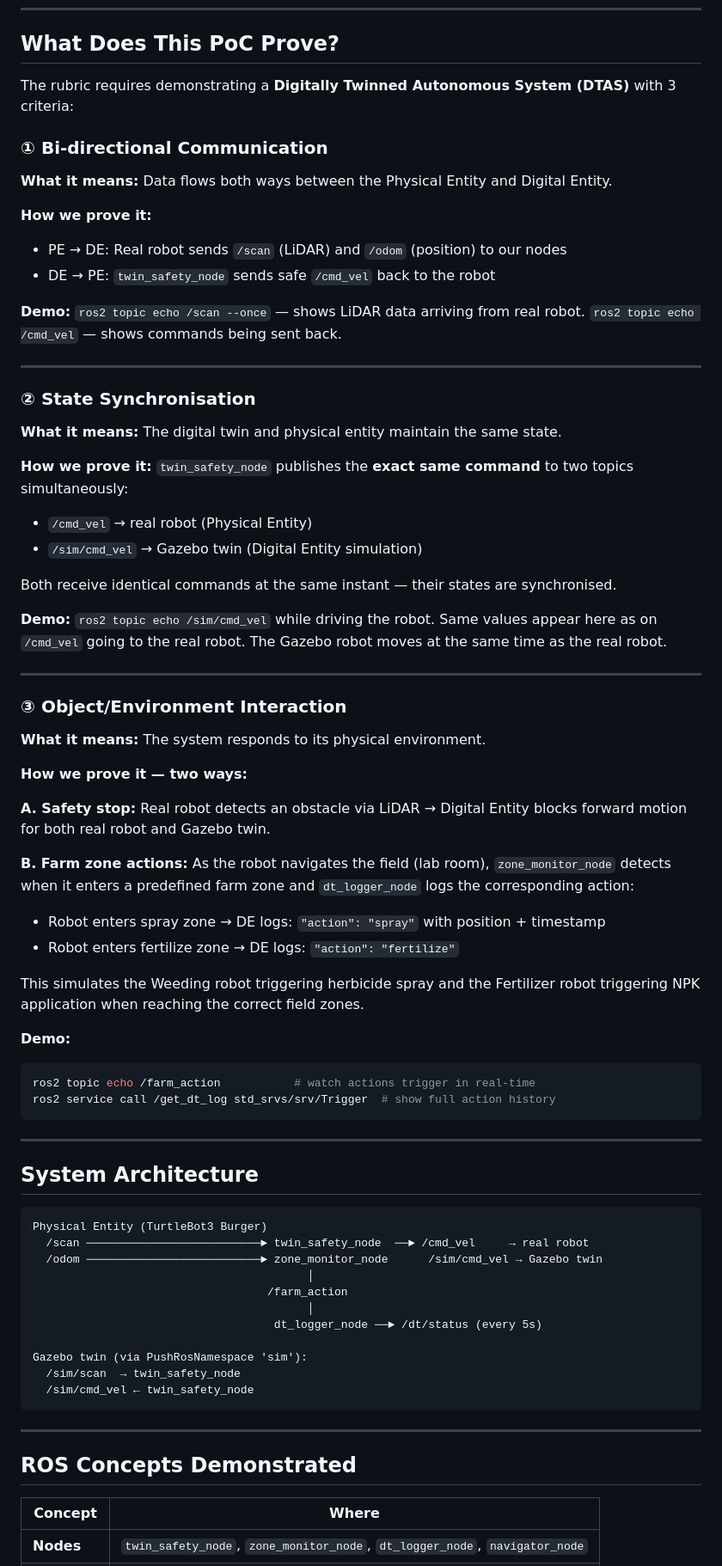
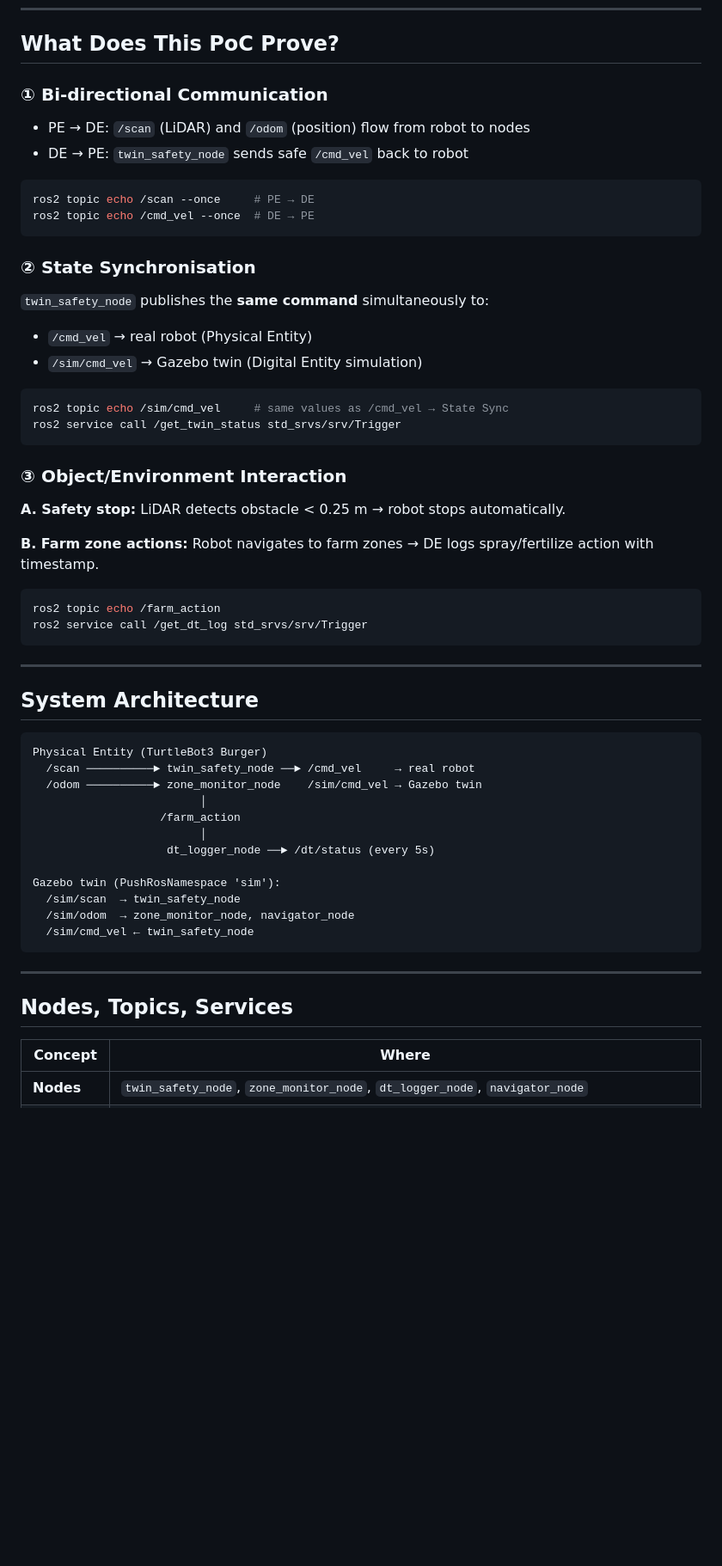
Before and after one commit to giahymai/CBL_DigitalTwin, a Markdown page: README.md, the part around one of its changes. Shown at 86% size. GitHub-like rendering; blank space fills up the shorter version.

````diff
--- a/README.md
+++ b/README.md
@@ -23,58 +23,34 @@ mechanisms are feasible before building the full system.
 
 ## What Does This PoC Prove?
 
-The rubric requires demonstrating a **Digitally Twinned Autonomous System (DTAS)**
-with 3 criteria:
+### ① Bi-directional Communication
+- PE → DE: `/scan` (LiDAR) and `/odom` (position) flow from robot to nodes
+- DE → PE: `twin_safety_node` sends safe `/cmd_vel` back to robot
 
-### ① Bi-directional Communication
-**What it means:** Data flows both ways between the Physical Entity and Digital Entity.
-
-**How we prove it:**
-- PE → DE: Real robot sends `/scan` (LiDAR) and `/odom` (position) to our nodes
-- DE → PE: `twin_safety_node` sends safe `/cmd_vel` back to the robot
-
-**Demo:** `ros2 topic echo /scan --once` — shows LiDAR data arriving from real robot.
-`ros2 topic echo /cmd_vel` — shows commands being sent back.
-
----
+```bash
+ros2 topic echo /scan --once     # PE → DE
+ros2 topic echo /cmd_vel --once  # DE → PE
+```
 
 ### ② State Synchronisation
-**What it means:** The digital twin and physical entity maintain the same state.
-
-**How we prove it:**
-`twin_safety_node` publishes the **exact same command** to two topics simultaneously:
+`twin_safety_node` publishes the **same command** simultaneously to:
 - `/cmd_vel` → real robot (Physical Entity)
 - `/sim/cmd_vel` → Gazebo twin (Digital Entity simulation)
 
-Both receive identical commands at the same instant — their states are synchronised.
-
-**Demo:** `ros2 topic echo /sim/cmd_vel` while driving the robot.
-Same values appear here as on `/cmd_vel` going to the real robot.
-The Gazebo robot moves at the same time as the real robot.
-
----
+```bash
+ros2 topic echo /sim/cmd_vel     # same values as /cmd_vel → State Sync
+ros2 service call /get_twin_status std_srvs/srv/Trigger
+```
 
 ### ③ Object/Environment Interaction
-**What it means:** The system responds to its physical environment.
+**A. Safety stop:** LiDAR detects obstacle < 0.25 m → robot stops automatically.
 
-**How we prove it — two ways:**
+**B. Farm zone actions:** Robot navigates to farm zones → DE logs spray/fertilize
+action with timestamp.
 
-**A. Safety stop:** Real robot detects an obstacle via LiDAR → Digital Entity
-blocks forward motion for both real robot and Gazebo twin.
-
-**B. Farm zone actions:** As the robot navigates the field (lab room),
-`zone_monitor_node` detects when it enters a predefined farm zone and
-`dt_logger_node` logs the corresponding action:
-- Robot enters spray zone → DE logs: `"action": "spray"` with position + timestamp
-- Robot enters fertilize zone → DE logs: `"action": "fertilize"`
-
-This simulates the Weeding robot triggering herbicide spray and the Fertilizer
-robot triggering NPK application when reaching the correct field zones.
-
-**Demo:**
 ```bash
-ros2 topic echo /farm_action           # watch actions trigger in real-time
-ros2 service call /get_dt_log std_srvs/srv/Trigger  # show full action history
+ros2 topic echo /farm_action
+ros2 service call /get_dt_log std_srvs/srv/Trigger
 ```
 
 ---
@@ -83,21 +59,22 @@ ros2 service call /get_dt_log std_srvs/srv/Trigger  # show full action history
 
 ```
 Physical Entity (TurtleBot3 Burger)
-  /scan ──────────────────────────► twin_safety_node  ──► /cmd_vel     → real robot
-  /odom ──────────────────────────► zone_monitor_node      /sim/cmd_vel → Gazebo twin
-                                         │
-                                   /farm_action
-                                         │
-                                    dt_logger_node ──► /dt/status (every 5s)
+  /scan ──────────► twin_safety_node ──► /cmd_vel     → real robot
+  /odom ──────────► zone_monitor_node    /sim/cmd_vel → Gazebo twin
+                         │
+                   /farm_action
+                         │
+                    dt_logger_node ──► /dt/status (every 5s)
 
-Gazebo twin (via PushRosNamespace 'sim'):
+Gazebo twin (PushRosNamespace 'sim'):
   /sim/scan  → twin_safety_node
+  /sim/odom  → zone_monitor_node, navigator_node
   /sim/cmd_vel ← twin_safety_node
 ```
 
 ---
 
-## ROS Concepts Demonstrated
+## Nodes, Topics, Services
 
 | Concept | Where |
 |---|---|
````
Also changed, not shown: other parts of README.md (+126 -113 lines).
